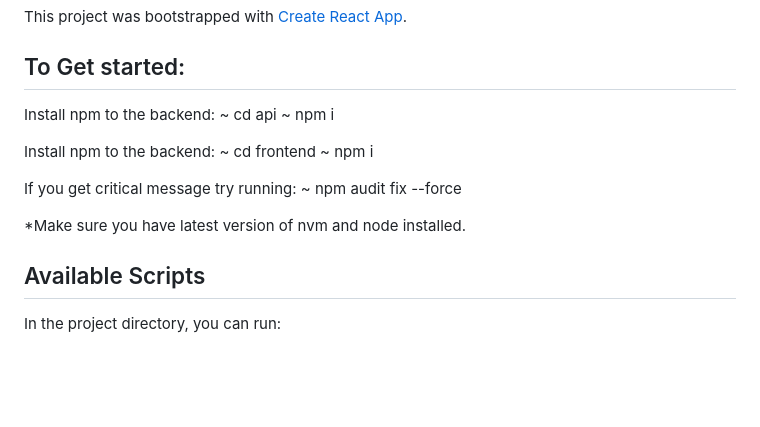
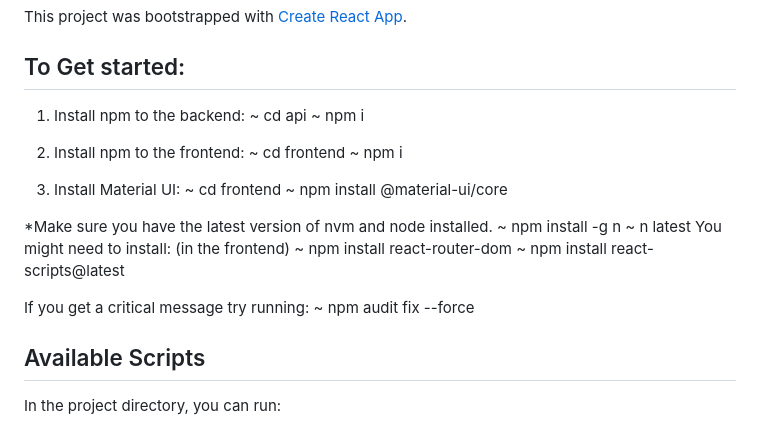
Before and after one commit to claudiaacchurch/choose-your-adventure, a Markdown page: README.md, the part around the change. GitHub-like rendering; blank space fills up the shorter version.

```diff
--- a/README.md
+++ b/README.md
@@ -3,18 +3,30 @@
 This project was bootstrapped with [Create React App](https://github.com/facebook/create-react-app).
 
 ## To Get started:
-Install npm to the backend:
-~ cd api
-~ npm i
+1. Install npm to the backend:
+  ~ cd api
+  ~ npm i
 
-Install npm to the backend:
-~ cd frontend
-~ npm i
+2. Install npm to the frontend:
+  ~ cd frontend
+  ~ npm i
 
-If you get critical message try running:
+3. Install Material UI:
+  ~ cd frontend
+  ~ npm install @material-ui/core
+
+*Make sure you have the latest version of nvm and node installed.
+  ~ npm install -g n
+  ~ n latest
+You might need to install:
+(in the frontend)
+  ~ npm install react-router-dom
+  ~ npm install react-scripts@latest
+
+
+
+If you get a critical message try running:
 ~ npm audit fix --force
-
-*Make sure you have latest version of nvm and node installed.
 
 ## Available Scripts
 
```
